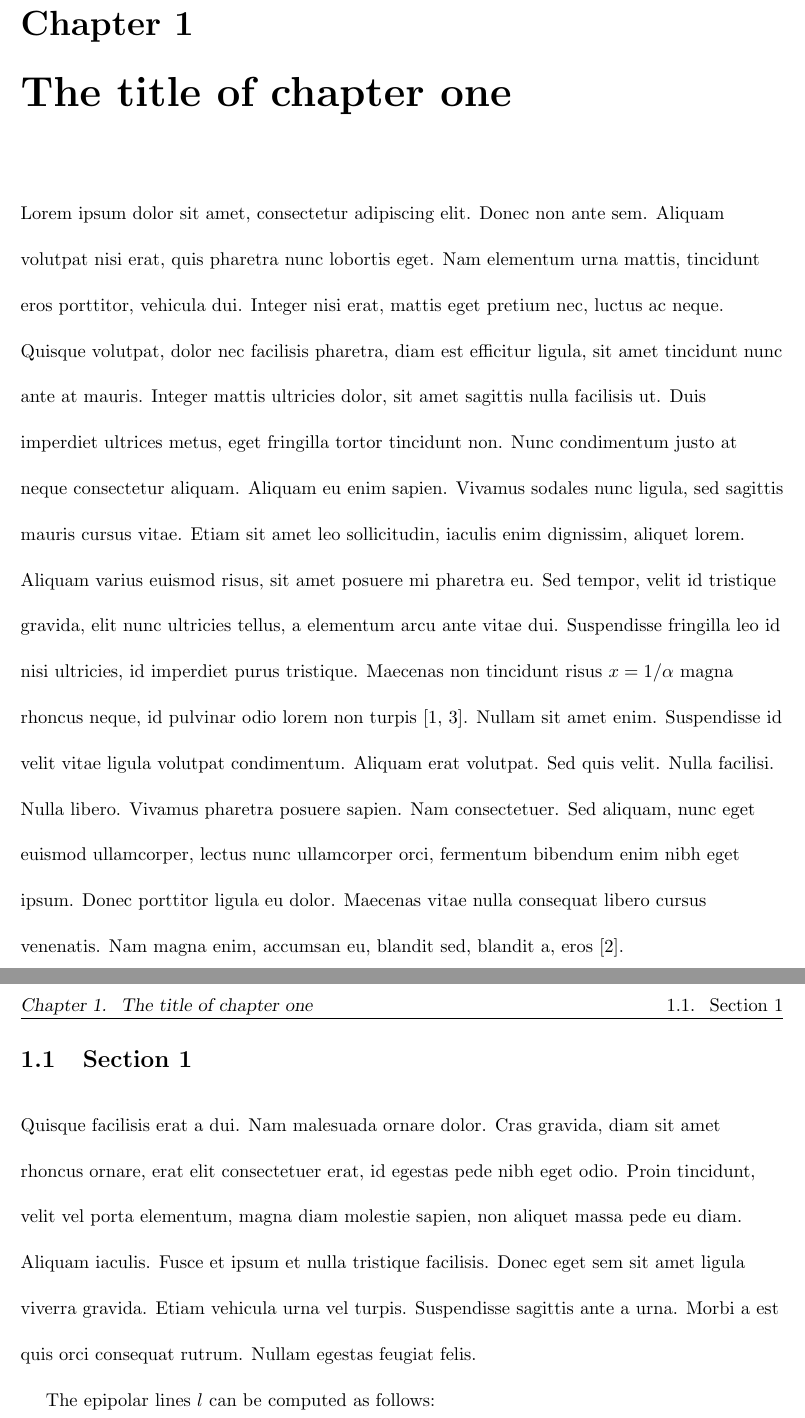
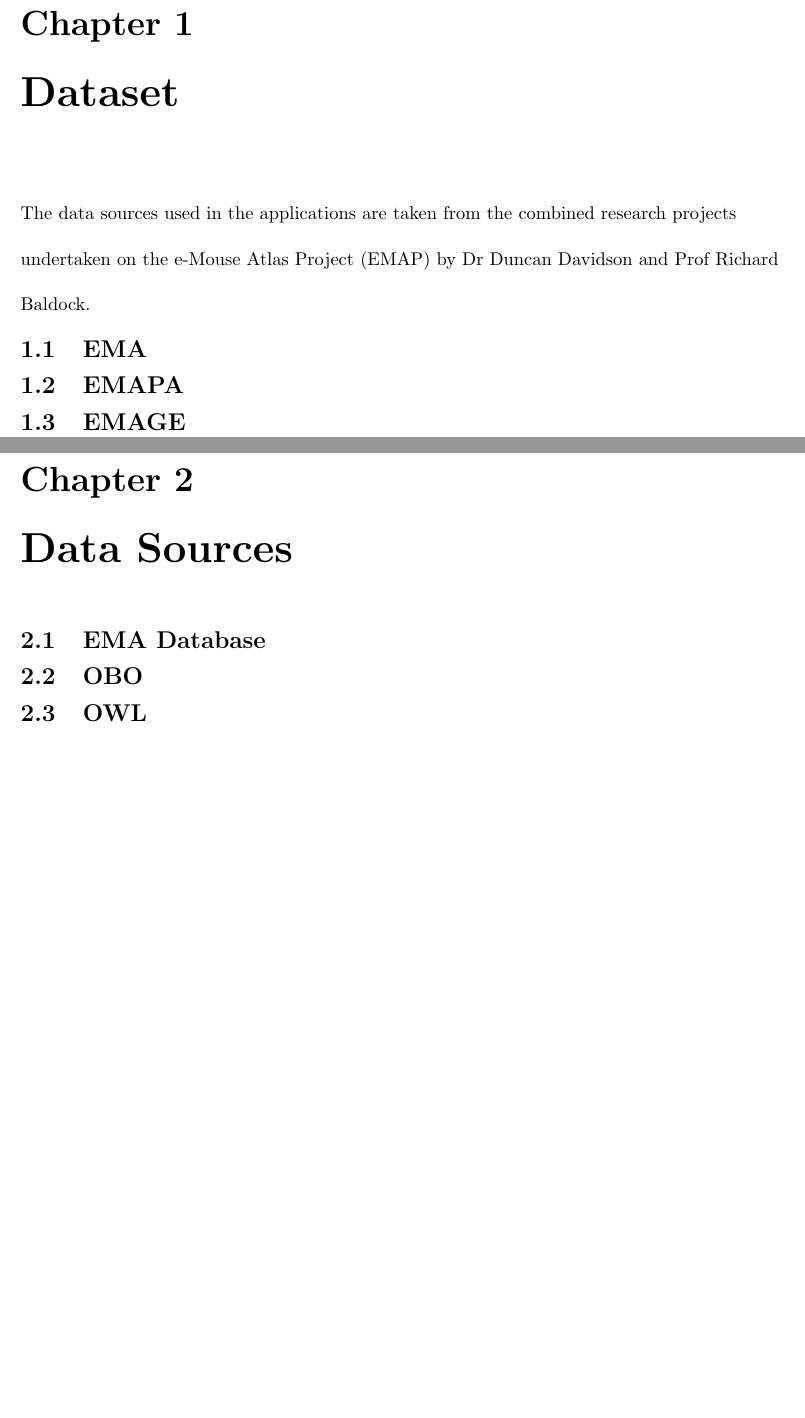
Before and after one commit to cgwguthrie/maniacal-efficacious, a LaTeX thesis (main.tex, which reads chapters/chapter1.tex, chapters/data_source.tex, chapters/dataset.tex): two parts of pages 5 and 6 of 7, joined at a grey line, cut so that both start at the same text, the shorter picture padded with empty space. Compiled offline with pdfLaTeX; a LaTeX package or settings file that is missing is left out.

Commit message:
First start at writing anything

```diff
--- a/chapters/chapter1.tex
+++ /dev/null
@@ -1,8 +0,0 @@
-\chapter{The title of chapter one}
-
-Lorem ipsum dolor sit amet, consectetur adipiscing elit. Donec non ante sem. Aliquam volutpat nisi erat, quis pharetra nunc lobortis eget. Nam elementum urna mattis, tincidunt eros porttitor, vehicula dui. Integer nisi erat, mattis eget pretium nec, luctus ac neque. Quisque volutpat, dolor nec facilisis pharetra, diam est efficitur ligula, sit amet tincidunt nunc ante at mauris. Integer mattis ultricies dolor, sit amet sagittis nulla facilisis ut. Duis imperdiet ultrices metus, eget fringilla tortor tincidunt non. Nunc condimentum justo at neque consectetur aliquam. Aliquam eu enim sapien. Vivamus sodales nunc ligula, sed sagittis mauris cursus vitae. Etiam sit amet leo sollicitudin, iaculis enim dignissim, aliquet lorem. Aliquam varius euismod risus, sit amet posuere mi pharetra eu. Sed tempor, velit id tristique gravida, elit nunc ultricies tellus, a elementum arcu ante vitae dui. Suspendisse fringilla leo id nisi ultricies, id imperdiet purus tristique. Maecenas non tincidunt risus $x = 1/\alpha$ magna rhoncus neque, id pulvinar odio lorem non turpis \cite{brin2012reprint, russell1995artificial}. Nullam sit amet enim. Suspendisse id velit vitae ligula volutpat condimentum. Aliquam erat volutpat. Sed quis velit. Nulla facilisi. Nulla libero. Vivamus pharetra posuere sapien. Nam consectetuer. Sed aliquam, nunc eget euismod ullamcorper, lectus nunc ullamcorper orci, fermentum bibendum enim nibh eget ipsum. Donec porttitor ligula eu dolor. Maecenas vitae nulla consequat libero cursus venenatis. Nam magna enim, accumsan eu, blandit sed, blandit a, eros \cite{google}.
-
-\section{Section 1}
-Quisque facilisis erat a dui. Nam malesuada ornare dolor. Cras gravida, diam sit amet rhoncus ornare, erat elit consectetuer erat, id egestas pede nibh eget odio. Proin tincidunt, velit vel porta elementum, magna diam molestie sapien, non aliquet massa pede eu diam. Aliquam iaculis. Fusce et ipsum et nulla tristique facilisis. Donec eget sem sit amet ligula viverra gravida. Etiam vehicula urna vel turpis. Suspendisse sagittis ante a urna. Morbi a est quis orci consequat rutrum. Nullam egestas feugiat felis.
-
-The epipolar lines $l$ can be computed as follows:
--- /dev/null
+++ b/chapters/data_source.tex
@@ -0,0 +1,4 @@
+\chapter{Data Sources}
+\section{EMA Database}
+\section{OBO}
+\section{OWL}
--- /dev/null
+++ b/chapters/dataset.tex
@@ -0,0 +1,5 @@
+\chapter{Dataset}
+The data sources used in the applications are taken from the combined research projects undertaken on the e-Mouse Atlas Project (EMAP) by Dr Duncan Davidson and Prof Richard Baldock.
+\section{EMA}
+\section{EMAPA}
+\section{EMAGE}
--- a/main.tex
+++ b/main.tex
@@ -18,7 +18,8 @@ for the degree of Bachelor of Science.}
 \maketitle
 \makefrontmatter
 
-\include{chapters/chapter1}
+\include{chapters/dataset}
+\include{chapters/data_source}
 
 \clearpage
 \bibliography{references}
```
Also changed, not shown: main.pdf, 9 other files.
